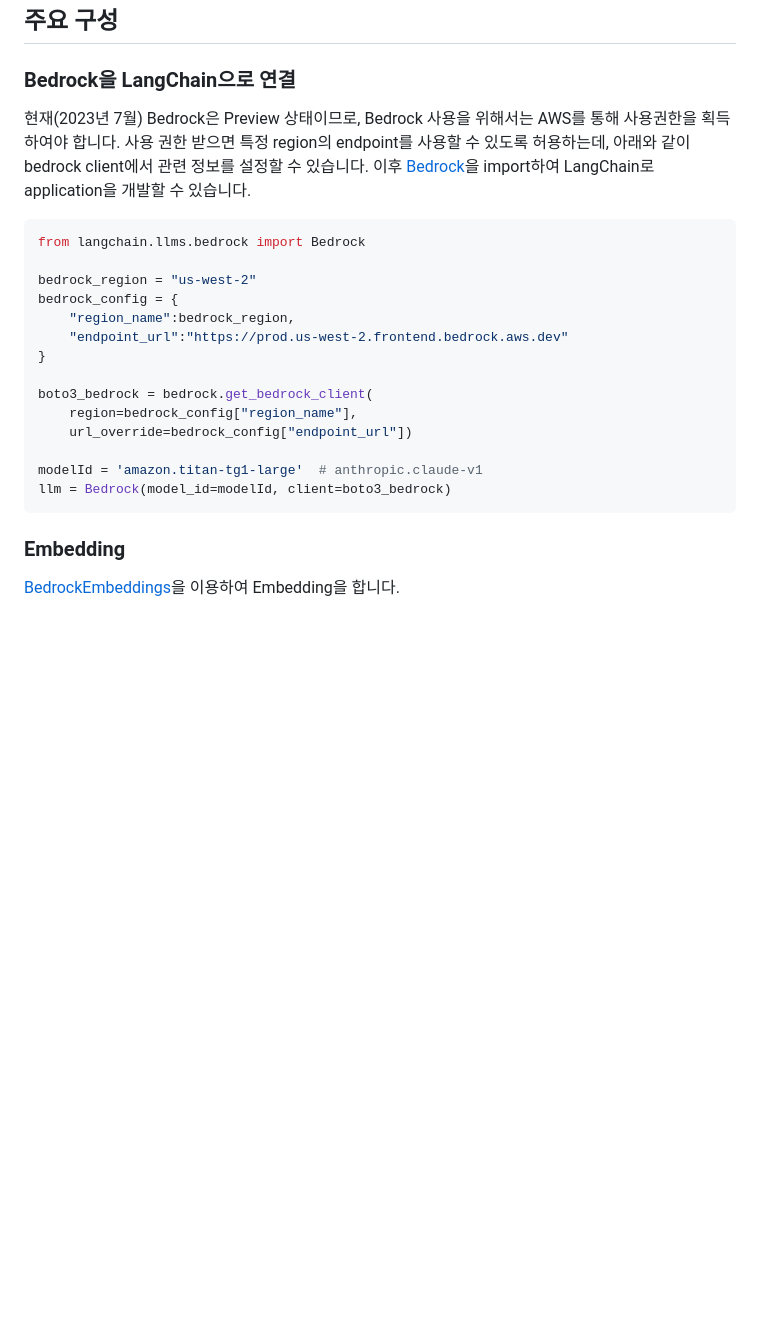
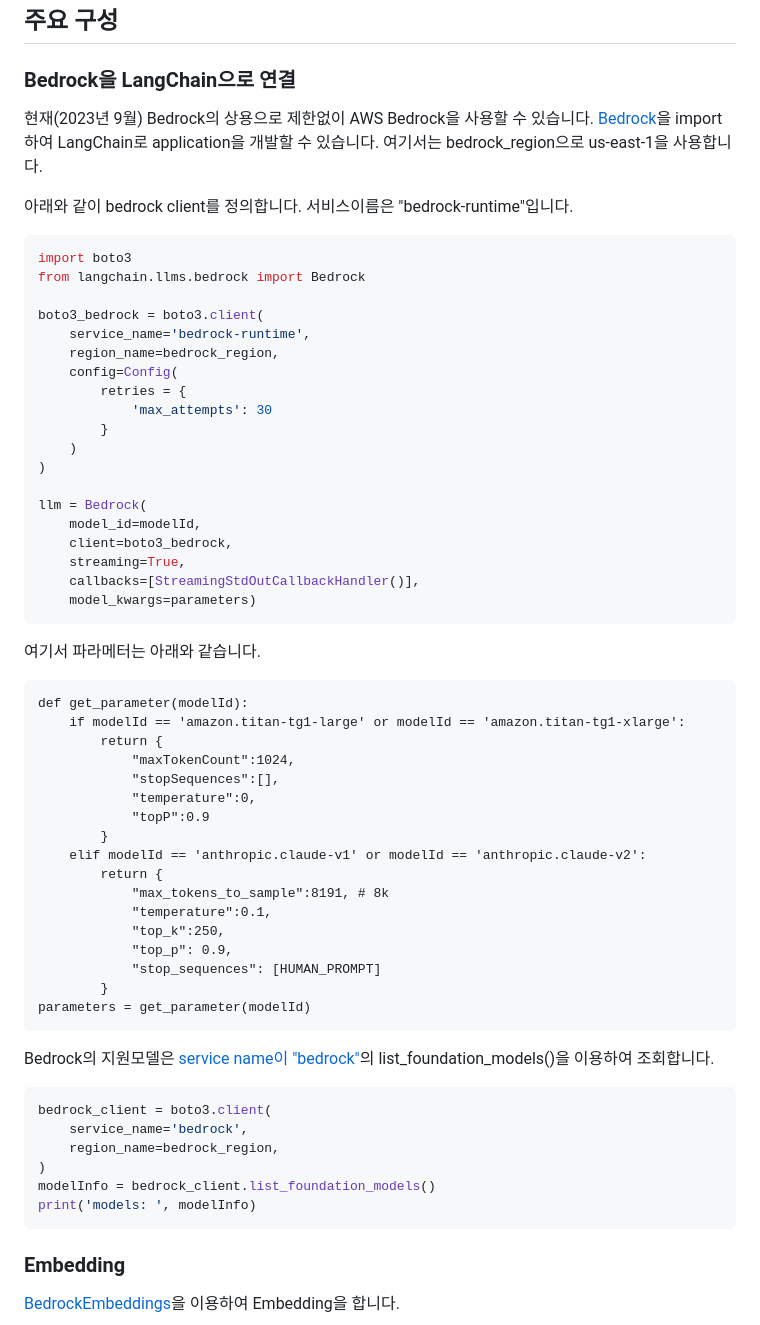
Before and after one commit to eltociear/korean-chatbot-using-amazon-bedrock, a Markdown page: README.md, the part around the change. Rendered like a GitHub page; blank space fills up the shorter version.

````diff
--- a/README.md
+++ b/README.md
@@ -15,24 +15,65 @@ Vector store는 이미지, 문서(text document), 오디오와 같은 구조화
 
 ### Bedrock을 LangChain으로 연결
 
-현재(2023년 7월) Bedrock은 Preview 상태이므로, Bedrock 사용을 위해서는 AWS를 통해 사용권한을 획득하여야 합니다. 사용 권한 받으면 특정 region의 endpoint를 사용할 수 있도록 허용하는데, 아래와 같이 bedrock client에서 관련 정보를 설정할 수 있습니다. 이후 [Bedrock](https://python.langchain.com/docs/integrations/providers/bedrock)을 import하여 LangChain로 application을 개발할 수 있습니다.
+현재(2023년 9월) Bedrock의 상용으로 제한없이 AWS Bedrock을 사용할 수 있습니다. [Bedrock](https://python.langchain.com/docs/integrations/providers/bedrock)을 import하여 LangChain로 application을 개발할 수 있습니다. 여기서는 bedrock_region으로 us-east-1을 사용합니다.
+
+아래와 같이 bedrock client를 정의합니다. 서비스이름은 "bedrock-runtime"입니다.
 
 ```python
+import boto3
 from langchain.llms.bedrock import Bedrock
 
-bedrock_region = "us-west-2"
-bedrock_config = {
-    "region_name":bedrock_region,
-    "endpoint_url":"https://prod.us-west-2.frontend.bedrock.aws.dev"
-}
+boto3_bedrock = boto3.client(
+    service_name='bedrock-runtime',
+    region_name=bedrock_region,
+    config=Config(
+        retries = {
+            'max_attempts': 30
+        }
+    )
+)
 
-boto3_bedrock = bedrock.get_bedrock_client(
-    region=bedrock_config["region_name"],
-    url_override=bedrock_config["endpoint_url"])
+llm = Bedrock(
+    model_id=modelId,
+    client=boto3_bedrock,
+    streaming=True,
+    callbacks=[StreamingStdOutCallbackHandler()],
+    model_kwargs=parameters)
+```
 
-modelId = 'amazon.titan-tg1-large'  # anthropic.claude-v1
-llm = Bedrock(model_id=modelId, client=boto3_bedrock)
+여기서 파라메터는 아래와 같습니다.
+
+```pyhton
+def get_parameter(modelId):
+    if modelId == 'amazon.titan-tg1-large' or modelId == 'amazon.titan-tg1-xlarge':
+        return {
+            "maxTokenCount":1024,
+            "stopSequences":[],
+            "temperature":0,
+            "topP":0.9
+        }
+    elif modelId == 'anthropic.claude-v1' or modelId == 'anthropic.claude-v2':
+        return {
+            "max_tokens_to_sample":8191, # 8k
+            "temperature":0.1,
+            "top_k":250,
+            "top_p": 0.9,
+            "stop_sequences": [HUMAN_PROMPT]
+        }
+parameters = get_parameter(modelId)
 ```
+
+Bedrock의 지원모델은 [service name이 "bedrock"](https://boto3.amazonaws.com/v1/documentation/api/latest/reference/services/bedrock.html)의 list_foundation_models()을 이용하여 조회합니다.
+
+```python
+bedrock_client = boto3.client(
+    service_name='bedrock',
+    region_name=bedrock_region,
+)
+modelInfo = bedrock_client.list_foundation_models()
+print('models: ', modelInfo)
+```
+
 
 
 ### Embedding
````
